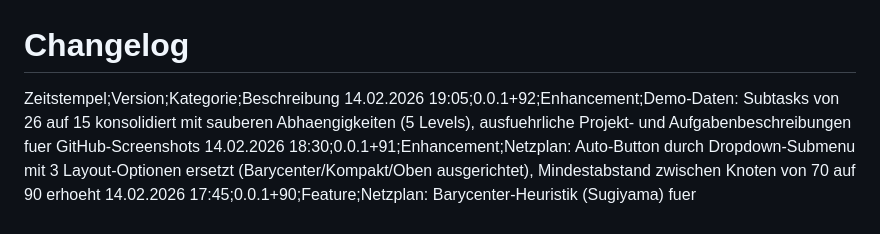
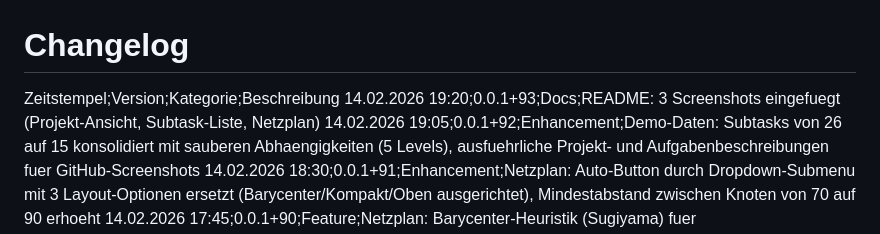
Before and after one commit to Manerba/Casos, a Markdown page: docs/changelog.md, the part around the change. Drawn GitHub-style.

```diff
--- a/docs/changelog.md
+++ b/docs/changelog.md
@@ -1,6 +1,7 @@
 # Changelog
 
 Zeitstempel;Version;Kategorie;Beschreibung
+14.02.2026 19:20;0.0.1+93;Docs;README: 3 Screenshots eingefuegt (Projekt-Ansicht, Subtask-Liste, Netzplan)
 14.02.2026 19:05;0.0.1+92;Enhancement;Demo-Daten: Subtasks von 26 auf 15 konsolidiert mit sauberen Abhaengigkeiten (5 Levels), ausfuehrliche Projekt- und Aufgabenbeschreibungen fuer GitHub-Screenshots
 14.02.2026 18:30;0.0.1+91;Enhancement;Netzplan: Auto-Button durch Dropdown-Submenu mit 3 Layout-Optionen ersetzt (Barycenter/Kompakt/Oben ausgerichtet), Mindestabstand zwischen Knoten von 70 auf 90 erhoeht
 14.02.2026 17:45;0.0.1+90;Feature;Netzplan: Barycenter-Heuristik (Sugiyama) fuer Kreuzungsminimierung bei Auto-Anordnung. 4 Sweep-Iterationen (forward+backward), Projektknoten Y-zentriert auf Nachfolger
```
Also changed, not shown: README.md (+8 -1 lines), docs/Screenshot-Netplan.png (added), docs/Screenshot-Projekt.png (added), docs/Screenshot-Projekt2.png (added), 1 other file.
